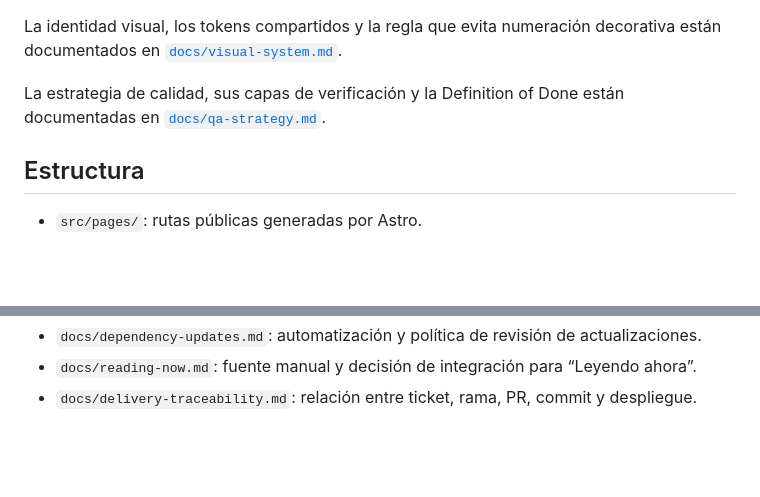
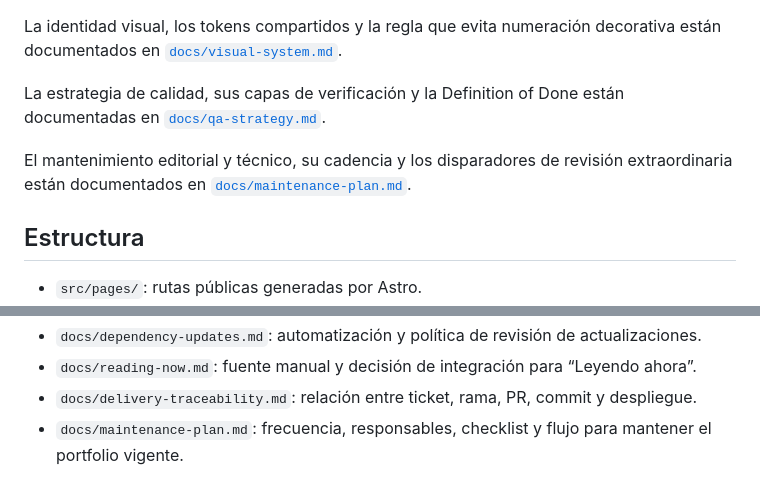
Before and after one commit to romicaubarrere/personal, a Markdown page: README.md, 2 parts joined by grey strips. Rendered like a GitHub page; blank space fills up the shorter version.

Commit message:
docs(WEB-073): enlazar plan de mantenimiento

```diff
--- a/README.md
+++ b/README.md
@@ -75,6 +75,8 @@ La identidad visual, los tokens compartidos y la regla que evita numeración dec
 
 La estrategia de calidad, sus capas de verificación y la Definition of Done están documentadas en [`docs/qa-strategy.md`](docs/qa-strategy.md).
 
+El mantenimiento editorial y técnico, su cadencia y los disparadores de revisión extraordinaria están documentados en [`docs/maintenance-plan.md`](docs/maintenance-plan.md).
+
 ## Estructura
 
 - `src/pages/`: rutas públicas generadas por Astro.
@@ -102,3 +104,4 @@ La estrategia de calidad, sus capas de verificación y la Definition of Done est
 - `docs/dependency-updates.md`: automatización y política de revisión de actualizaciones.
 - `docs/reading-now.md`: fuente manual y decisión de integración para “Leyendo ahora”.
 - `docs/delivery-traceability.md`: relación entre ticket, rama, PR, commit y despliegue.
+- `docs/maintenance-plan.md`: frecuencia, responsables, checklist y flujo para mantener el portfolio vigente.
```
